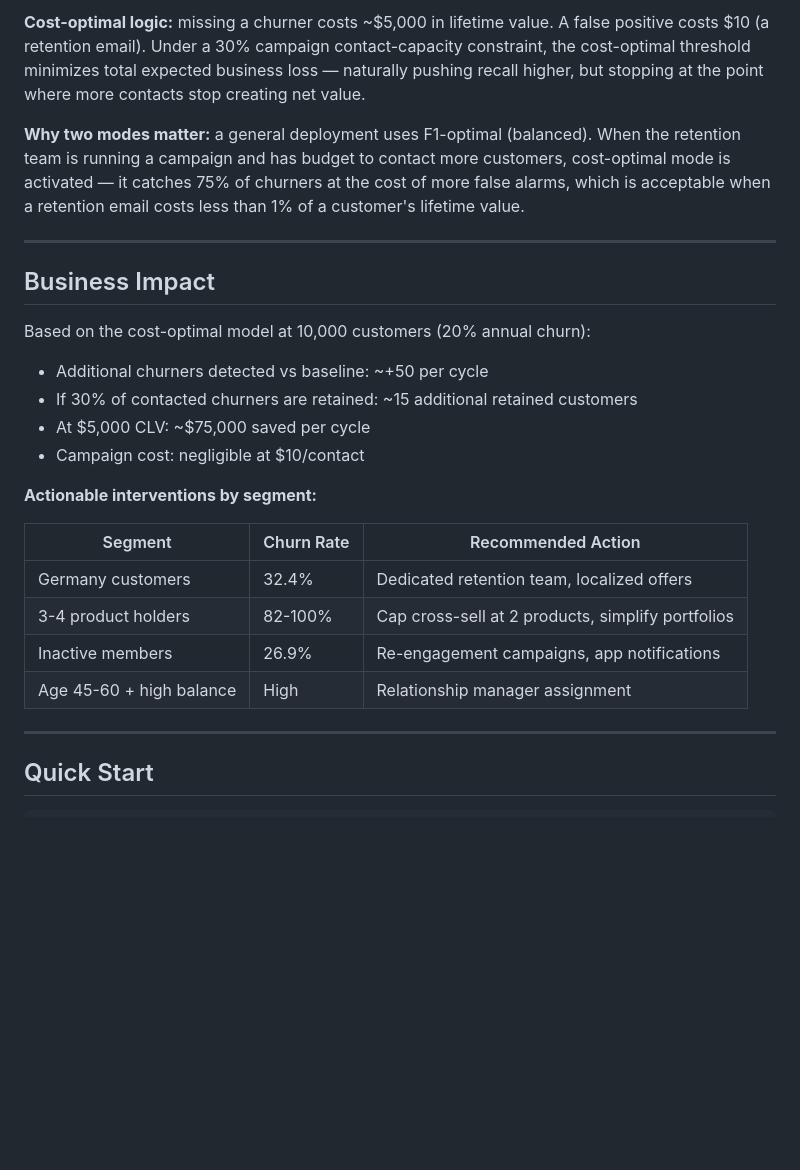
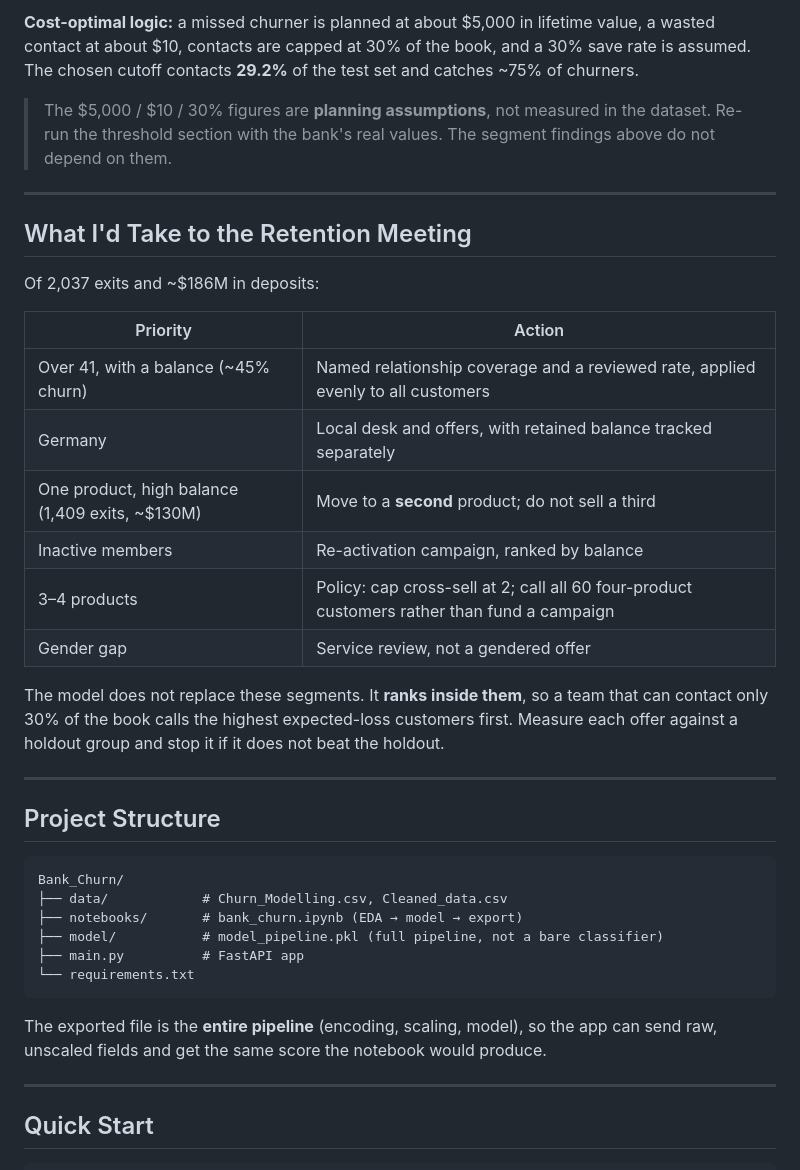
Before and after one commit to Zainch032/bank-churn-predictor, a Markdown page: README.md, the part around one of its changes. Rendered like a GitHub page; blank space fills up the shorter version.

````diff
--- a/README.md
+++ b/README.md
@@ -103,27 +86,39 @@ Threshold selection is a **business decision**, not just a number to maximize.
 
-**Cost-optimal logic:** missing a churner costs ~$5,000 in lifetime value. A false positive costs $10 (a retention email). Under a 30% campaign contact-capacity constraint, the cost-optimal threshold minimizes total expected business loss — naturally pushing recall higher, but stopping at the point where more contacts stop creating net value.
+**Cost-optimal logic:** a missed churner is planned at about $5,000 in lifetime value, a wasted contact at about $10, contacts are capped at 30% of the book, and a 30% save rate is assumed. The chosen cutoff contacts **29.2%** of the test set and catches ~75% of churners.
 
-**Why two modes matter:** a general deployment uses F1-optimal (balanced). When the retention team is running a campaign and has budget to contact more customers, cost-optimal mode is activated — it catches 75% of churners at the cost of more false alarms, which is acceptable when a retention email costs less than 1% of a customer's lifetime value.
+> The $5,000 / $10 / 30% figures are **planning assumptions**, not measured in the dataset. Re-run the threshold section with the bank's real values. The segment findings above do not depend on them.
 
 ---
 
-## Business Impact
+## What I'd Take to the Retention Meeting
 
-Based on the cost-optimal model at 10,000 customers (20% annual churn):
+Of 2,037 exits and ~$186M in deposits:
 
-- Additional churners detected vs baseline: ~+50 per cycle
-- If 30% of contacted churners are retained: ~15 additional retained customers
-- At $5,000 CLV: ~$75,000 saved per cycle
-- Campaign cost: negligible at $10/contact
+| Priority | Action |
+|---|---|
+| Over 41, with a balance (~45% churn) | Named relationship coverage and a reviewed rate, applied evenly to all customers |
+| Germany | Local desk and offers, with retained balance tracked separately |
+| One product, high balance (1,409 exits, ~$130M) | Move to a **second** product; do not sell a third |
+| Inactive members | Re-activation campaign, ranked by balance |
+| 3–4 products | Policy: cap cross-sell at 2; call all 60 four-product customers rather than fund a campaign |
+| Gender gap | Service review, not a gendered offer |
 
-**Actionable interventions by segment:**
+The model does not replace these segments. It **ranks inside them**, so a team that can contact only 30% of the book calls the highest expected-loss customers first. Measure each offer against a holdout group and stop it if it does not beat the holdout.
 
-| Segment | Churn Rate | Recommended Action |
-|---|---|---|
-| Germany customers | 32.4% | Dedicated retention team, localized offers |
-| 3-4 product holders | 82-100% | Cap cross-sell at 2 products, simplify portfolios |
-| Inactive members | 26.9% | Re-engagement campaigns, app notifications |
-| Age 45-60 + high balance | High | Relationship manager assignment |
+---
+
+## Project Structure
+
+```
+Bank_Churn/
+├── data/            # Churn_Modelling.csv, Cleaned_data.csv
+├── notebooks/       # bank_churn.ipynb (EDA → model → export)
+├── model/           # model_pipeline.pkl (full pipeline, not a bare classifier)
+├── main.py          # FastAPI app
+└── requirements.txt
+```
+
+The exported file is the **entire pipeline** (encoding, scaling, model), so the app can send raw, unscaled fields and get the same score the notebook would produce.
 
 ---
 
````
Also changed, not shown: other parts of README.md (+52 -67 lines).
